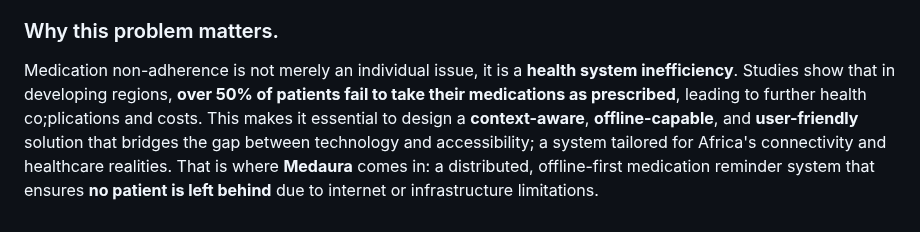
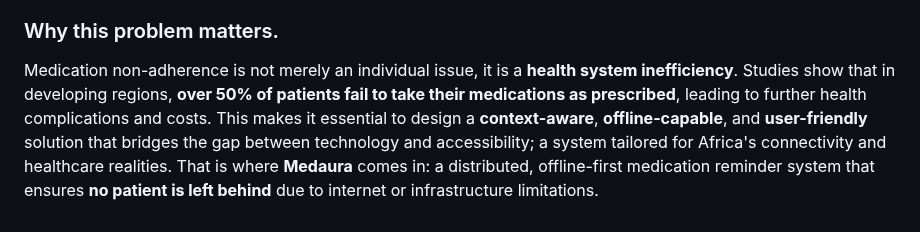
Before and after one commit to hadi-bot-byte/medaura, a Markdown page: README.md, the part around the change. Drawn GitHub-style.

```diff
--- a/README.md
+++ b/README.md
@@ -25,6 +25,6 @@ Many of the currently available medication reminder applications are either too
 Internet outages and high data costs further limits the usability of cloud-only healthcare systems. As a result, patients in rural regions often cannot benefit from these digital health innovations.
 These above problems collectively contribute to **poor medication adherence**, **increased disease progression**, and **avoidable hospitalizations**; worsening public health outcomes and placing additional strain on already limited healthcare resources.
 ### Why this problem matters.
-Medication non-adherence is not merely an individual issue, it is a **health system inefficiency**. Studies show that in developing regions, **over 50% of patients fail to take their medications as prescribed**, leading to further health co;plications and costs.
+Medication non-adherence is not merely an individual issue, it is a **health system inefficiency**. Studies show that in developing regions, **over 50% of patients fail to take their medications as prescribed**, leading to further health complications and costs.
 This makes it essential to design a **context-aware**, **offline-capable**, and **user-friendly** solution that bridges the gap between technology and accessibility; a system tailored for Africa's connectivity and healthcare realities.
 That is where **Medaura** comes in: a distributed, offline-first medication reminder system that ensures **no patient is left behind** due to internet or infrastructure limitations.
```
